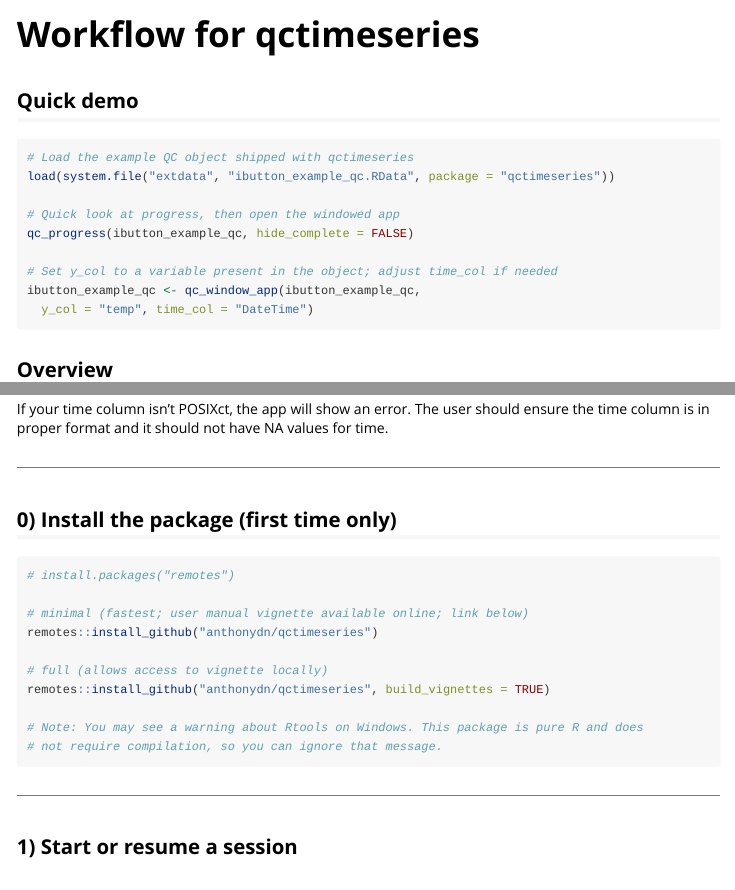
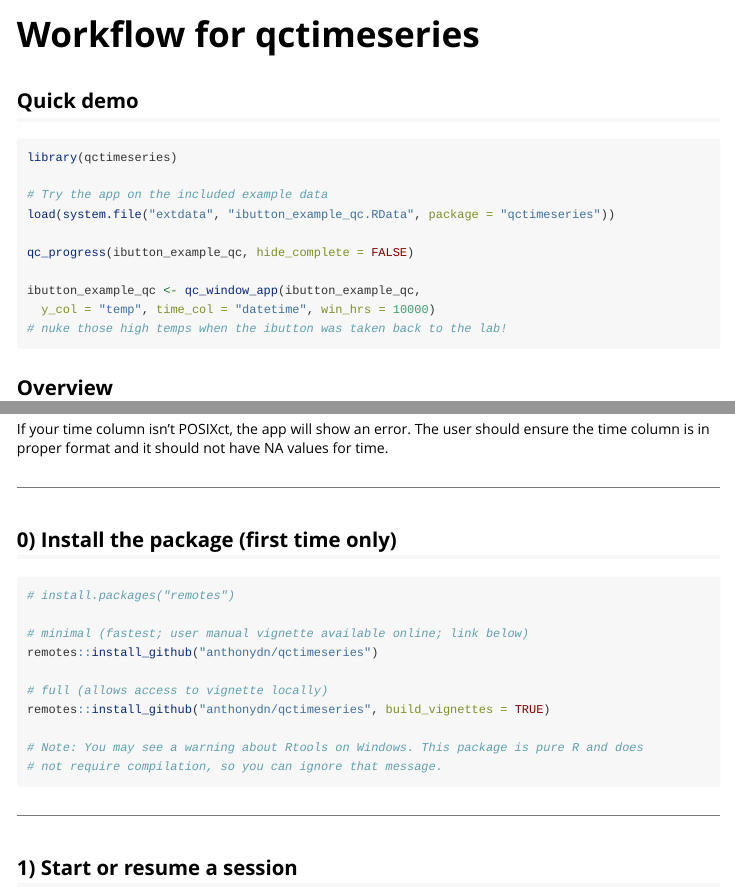
Before and after one commit to anthonydn/qctimeseries, an R Markdown document (vignettes/overall_workflow.Rmd): the page in a window 1100 px wide, from its top, and a second part further down, joined at a grey line. Rendered offline with R 4.5, knitr and Pandoc, with nearby package versions.

Commit message:
vignette bugs

````diff
--- a/vignettes/overall_workflow.Rmd
+++ b/vignettes/overall_workflow.Rmd
@@ -11,21 +11,26 @@ vignette: |
 
 
 ```{r setup, include=FALSE}
-knitr::opts_chunk$set(comment = "#>", collapse = TRUE, message = FALSE, warning = FALSE)
+knitr::opts_chunk$set(
+  eval     = interactive(),
+  comment  = "#>",
+  collapse = TRUE, message = FALSE, warning = FALSE
+)
 ```
 
 ## Quick demo
 
-```r
-# Load the example QC object shipped with qctimeseries
+```{r eval=FALSE}
+library(qctimeseries)
+
+# Try the app on the included example data
 load(system.file("extdata", "ibutton_example_qc.RData", package = "qctimeseries"))
 
-# Quick look at progress, then open the windowed app
 qc_progress(ibutton_example_qc, hide_complete = FALSE)
 
-# Set y_col to a variable present in the object; adjust time_col if needed
 ibutton_example_qc <- qc_window_app(ibutton_example_qc,
-  y_col = "temp", time_col = "DateTime")
+  y_col = "temp", time_col = "datetime", win_hrs = 10000)
+# nuke those high temps when the ibutton was taken back to the lab!
 ```
 
 ## Overview
@@ -55,7 +60,7 @@ ensure the time column is in proper format and it should not have NA values for
 
 ## 0) Install the package (first time only)
 
-```r
+```{r eval=FALSE}
 # install.packages("remotes")
 
 # minimal (fastest; user manual vignette available online; link below)
````
Also changed, not shown: vignettes/overall_workflow.Rmd (2 more changed lines).
